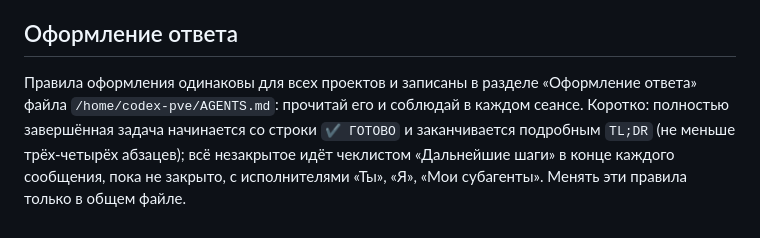
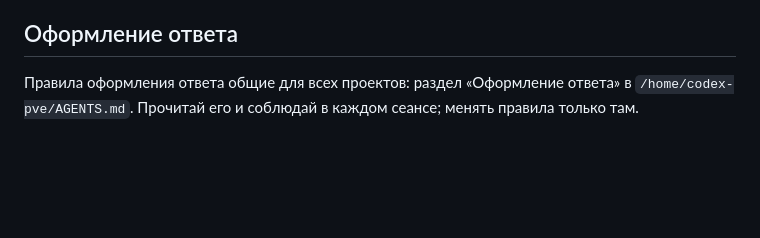
Before and after one commit to zapret-discordyoutube/yt-dlp-gui, a Markdown page: AGENTS.md, the part around the change. Rendered like a GitHub page; blank space fills up the shorter version.

Commit message:
AGENTS.md: в разделе об оформлении ответа — только ссылка, без пересказа
Пересказ правил рядом с полным текстом в /home/codex-pve/AGENTS.md был вторым
экземпляром тех же правил: при правке они разошлись бы. Оставлена одна
строка-ссылка на общий раздел.

Claude-Session: 00c5949d-0b41-41b2-a1b4-1973f41bd511
Co-Authored-By: Claude Opus 5.5 <noreply@anthropic.com>

```diff
--- a/AGENTS.md
+++ b/AGENTS.md
@@ -323,4 +323,4 @@ DPI к ним **пропускает пачку новых TLS-соединен
 
 ## Оформление ответа
 
-Правила оформления одинаковы для всех проектов и записаны в разделе «Оформление ответа» файла `/home/codex-pve/AGENTS.md`: прочитай его и соблюдай в каждом сеансе. Коротко: полностью завершённая задача начинается со строки `✔ ГОТОВО` и заканчивается подробным `TL;DR` (не меньше трёх-четырёх абзацев); всё незакрытое идёт чеклистом «Дальнейшие шаги» в конце каждого сообщения, пока не закрыто, с исполнителями «Ты», «Я», «Мои субагенты». Менять эти правила только в общем файле.
+Правила оформления ответа общие для всех проектов: раздел «Оформление ответа» в `/home/codex-pve/AGENTS.md`. Прочитай его и соблюдай в каждом сеансе; менять правила только там.
```
